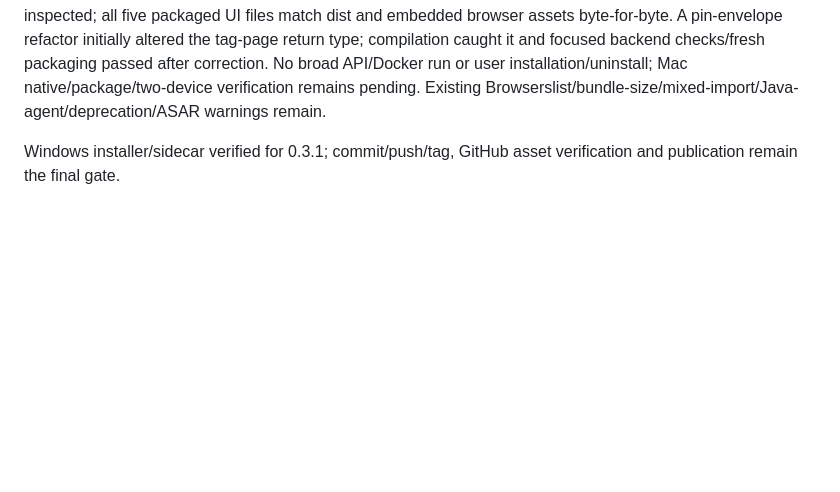
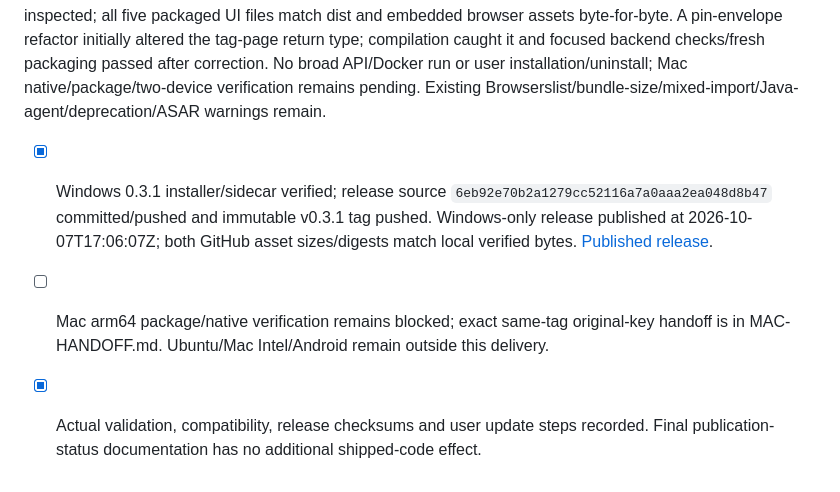
Before and after one commit to VaibhavPandit-09/vaultor-kb, a Markdown page: docs/plans/desktop-network-plan.md, the part around the change. Drawn GitHub-style; blank space fills up the shorter version.

Commit message:
docs: record published Windows 0.3.1 release

```diff
--- a/docs/plans/desktop-network-plan.md
+++ b/docs/plans/desktop-network-plan.md
@@ -337,4 +337,6 @@ Authorized 2026-10-07. Implemented: replace fixed type groups with mixed ordered
 
 Production frontend/desktop compilation, scoped ESLint, fresh embedded Java/server compilation and original-key artifact preflight passed. Forty-two focused frontend cases (Library, OrganizationViews, SidebarSections, ResourceTypeFilter, sidebarPreferences, PaneNavigation, CommandPaletteModal and navigationRefresh) and two backend cases (MixedBrowseTest and SidebarSettingsTest) passed. One disposable packaged Windows session passed mixed Recent order, pin filtering/type preference persistence, empty/sparse/102-resource paging, 101-note filtered paging, bounded type popover with 25 DOM-only future-choice layout fixtures, both themes/narrow long titles, collapse/hide/defaults, Escape/focus and native-control clearance. Eight frames were inspected; all five packaged UI files match dist and embedded browser assets byte-for-byte. A pin-envelope refactor initially altered the tag-page return type; compilation caught it and focused backend checks/fresh packaging passed after correction. No broad API/Docker run or user installation/uninstall; Mac native/package/two-device verification remains pending. Existing Browserslist/bundle-size/mixed-import/Java-agent/deprecation/ASAR warnings remain.
 
-Windows installer/sidecar verified for 0.3.1; commit/push/tag, GitHub asset verification and publication remain the final gate.
+- [x] Windows 0.3.1 installer/sidecar verified; release source `6eb92e70b2a1279cc52116a7a0aaa2ea048d8b47` committed/pushed and immutable v0.3.1 tag pushed. Windows-only release published at 2026-10-07T17:06:07Z; both GitHub asset sizes/digests match local verified bytes. [Published release](https://github.com/VaibhavPandit-09/vaultor-kb/releases/tag/v0.3.1).
+- [ ] Mac arm64 package/native verification remains blocked; exact same-tag original-key handoff is in MAC-HANDOFF.md. Ubuntu/Mac Intel/Android remain outside this delivery.
+- [x] Actual validation, compatibility, release checksums and user update steps recorded. Final publication-status documentation has no additional shipped-code effect.
```
Also changed, not shown: docs/CODEBASE.md (+1 -1 lines), 1 other file.
